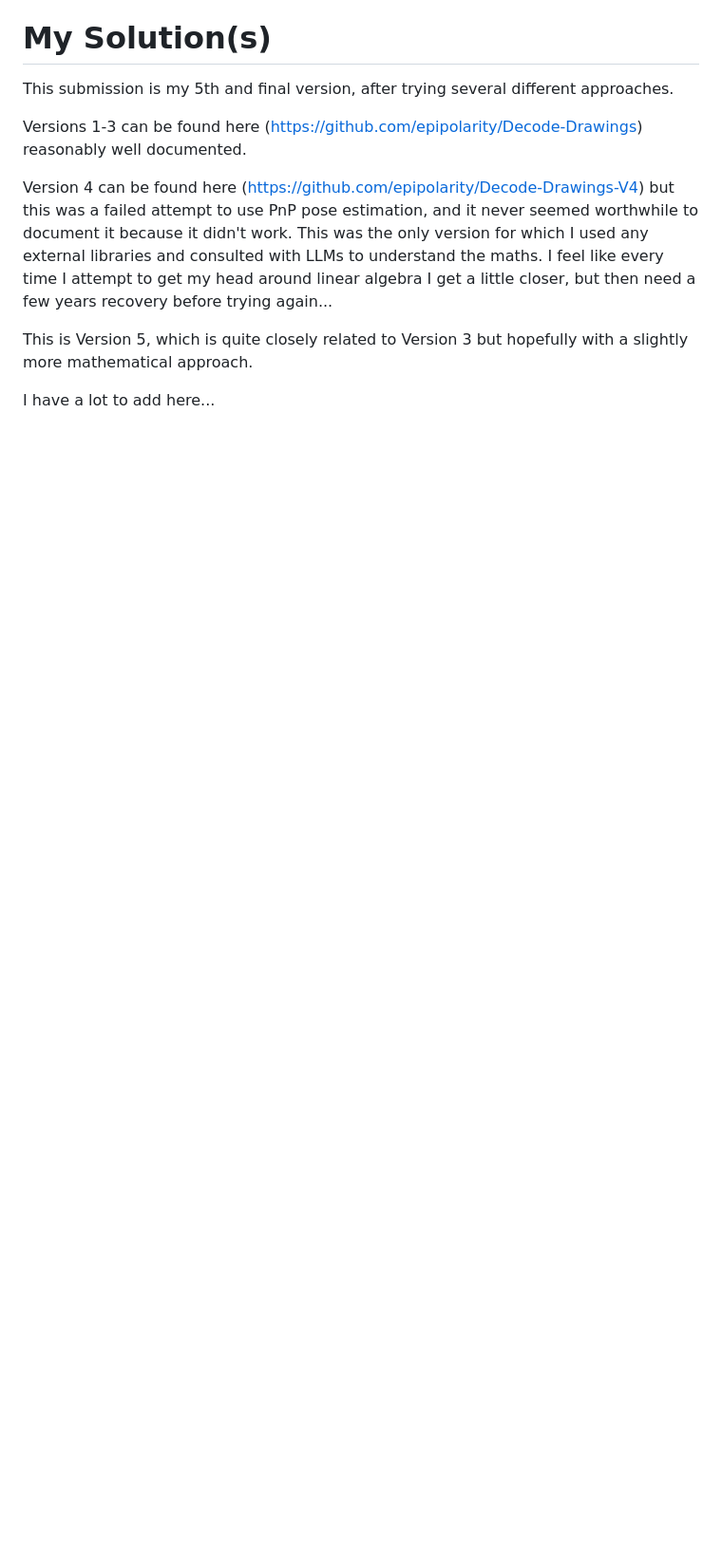
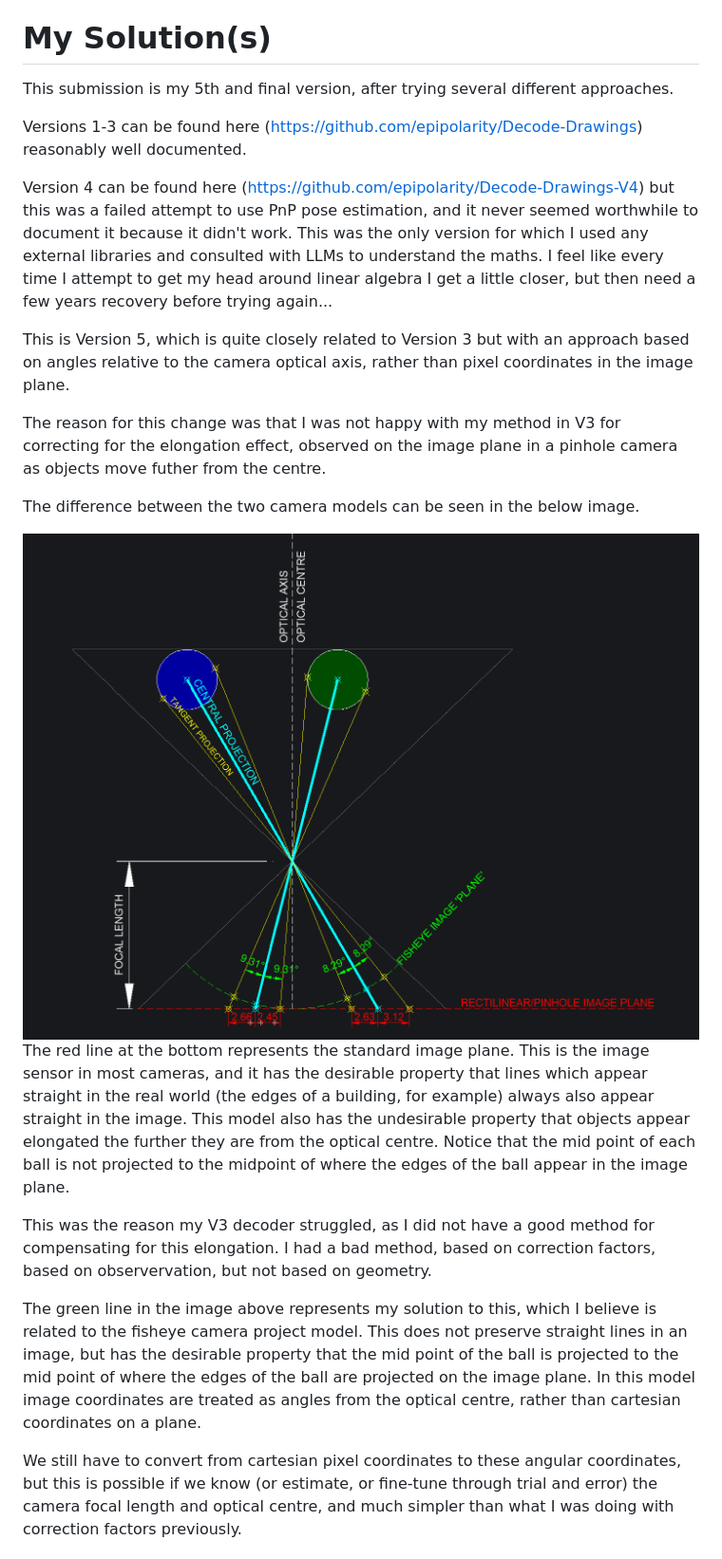
Before and after one commit to epipolarity/Decode-Drawings-V5, a Markdown page: readme.md, the part around the change printed below. Shown: that part at 95% size. GitHub-like rendering; pictures changed too: images/pinhole_vs_fisheye.png (added); blank space fills up the shorter version.

```diff
--- a/readme.md
+++ b/readme.md
@@ -99,6 +99,19 @@ Versions 1-3 can be found here (<https://github.com/epipolarity/Decode-Drawings>
 
 Version 4 can be found here (<https://github.com/epipolarity/Decode-Drawings-V4>) but this was a failed attempt to use PnP pose estimation, and it never seemed worthwhile to document it because it didn't work. This was the only version for which I used any external libraries and consulted with LLMs to understand the maths. I feel like every time I attempt to get my head around linear algebra I get a little closer, but then need a few years recovery before trying again...
 
-This is Version 5, which is quite closely related to Version 3 but hopefully with a slightly more mathematical approach.
+This is Version 5, which is quite closely related to Version 3 but with an approach based on angles relative to the camera optical axis, rather than pixel coordinates in the image plane.
 
-I have a lot to add here...
+The reason for this change was that I was not happy with my method in V3 for correcting for the elongation effect, observed on the image plane in a pinhole camera as objects move futher from the centre.
+
+The difference between the two camera models can be seen in the below image.
+
+<img src="images/pinhole_vs_fisheye.png" alt="Fisheye vs Rectilinear model" title="Fisheye vs Rectilinear model" />
+
+The red line at the bottom represents the standard image plane. This is the image sensor in most cameras, and it has the desirable property that lines which appear straight in the real world (the edges of a building, for example) always also appear straight in the image. This model also has the undesirable property that objects appear elongated the further they are from the optical centre. Notice that the mid point of each ball is not projected to the midpoint of where the edges of the ball appear in the image plane.
+
+This was the reason my V3 decoder struggled, as I did not have a good method for compensating for this elongation. I had a bad method, based on correction factors, based on observervation, but not based on geometry.
+
+The green line in the image above represents my solution to this, which I believe is related to the fisheye camera project model. This does not preserve straight lines in an image, but has the desirable property that the mid point of the ball is projected to the mid point of where the edges of the ball are projected on the image plane. In this model image coordinates are treated as angles from the optical centre, rather than cartesian coordinates on a plane.
+
+We still have to convert from cartesian pixel coordinates to these angular coordinates, but this is possible if we know (or estimate, or fine-tune through trial and error) the camera focal length and optical centre, and much simpler than what I was doing with correction factors previously.
+
```
Also changed, not shown: other parts of readme.md (+22 -0 lines), images/ball_outlines.gif (added), 1 other file.
